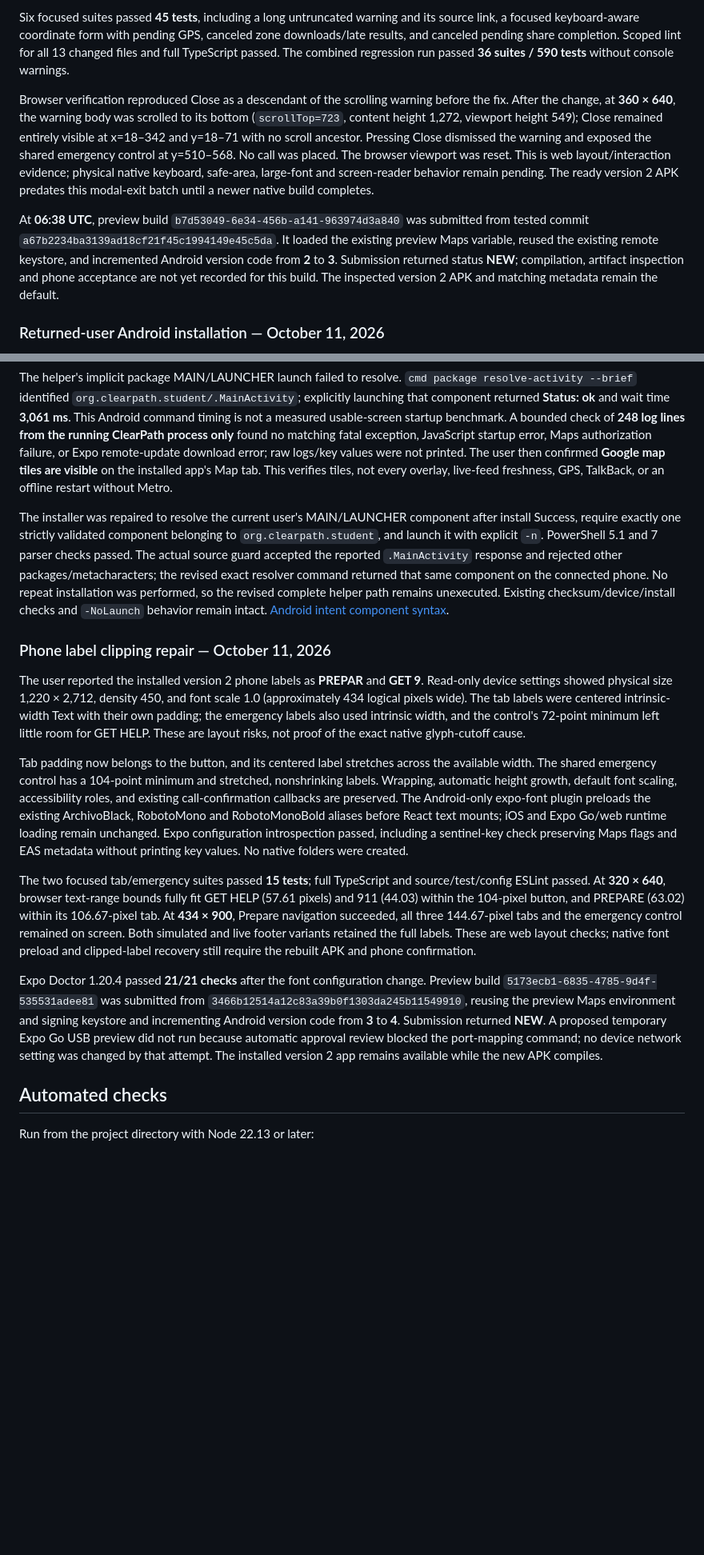
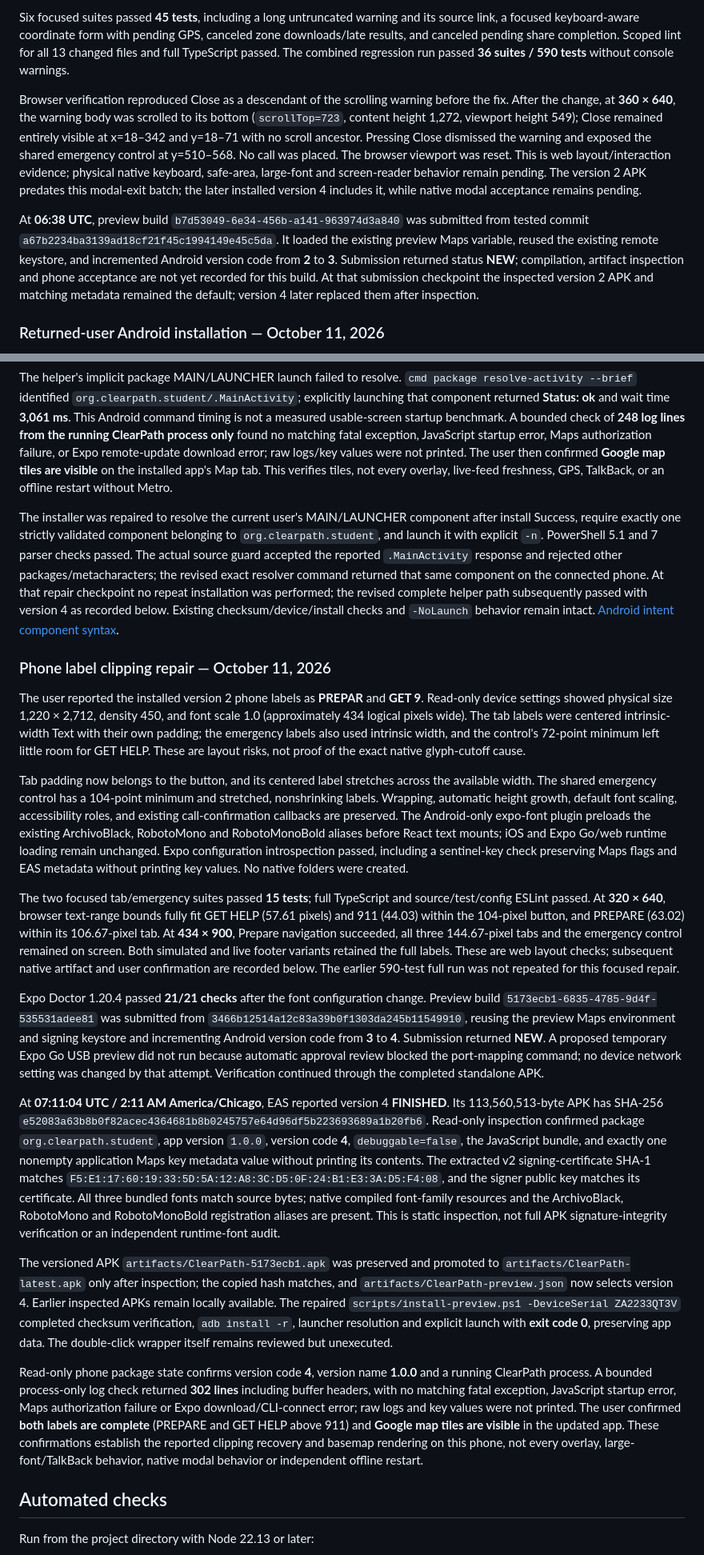
Before and after one commit to lostden/clearpath, a Markdown page: TESTING.md, 2 parts joined by grey strips. Shown at 80% size. Rendered like a GitHub page; blank space fills up the shorter version.

```diff
--- a/TESTING.md
+++ b/TESTING.md
@@ -41,9 +41,9 @@ Source review found the only Close action inside AlertDetail's scrolling warning
 
 Six focused suites passed **45 tests**, including a long untruncated warning and its source link, a focused keyboard-aware coordinate form with pending GPS, canceled zone downloads/late results, and canceled pending share completion. Scoped lint for all 13 changed files and full TypeScript passed. The combined regression run passed **36 suites / 590 tests** without console warnings.
 
-Browser verification reproduced Close as a descendant of the scrolling warning before the fix. After the change, at **360 × 640**, the warning body was scrolled to its bottom (`scrollTop=723`, content height 1,272, viewport height 549); Close remained entirely visible at x=18–342 and y=18–71 with no scroll ancestor. Pressing Close dismissed the warning and exposed the shared emergency control at y=510–568. No call was placed. The browser viewport was reset. This is web layout/interaction evidence; physical native keyboard, safe-area, large-font and screen-reader behavior remain pending. The ready version 2 APK predates this modal-exit batch until a newer native build completes.
+Browser verification reproduced Close as a descendant of the scrolling warning before the fix. After the change, at **360 × 640**, the warning body was scrolled to its bottom (`scrollTop=723`, content height 1,272, viewport height 549); Close remained entirely visible at x=18–342 and y=18–71 with no scroll ancestor. Pressing Close dismissed the warning and exposed the shared emergency control at y=510–568. No call was placed. The browser viewport was reset. This is web layout/interaction evidence; physical native keyboard, safe-area, large-font and screen-reader behavior remain pending. The version 2 APK predates this modal-exit batch; the later installed version 4 includes it, while native modal acceptance remains pending.
 
-At **06:38 UTC**, preview build `b7d53049-6e34-456b-a141-963974d3a840` was submitted from tested commit `a67b2234ba3139ad18cf21f45c1994149e45c5da`. It loaded the existing preview Maps variable, reused the existing remote keystore, and incremented Android version code from **2** to **3**. Submission returned status **NEW**; compilation, artifact inspection and phone acceptance are not yet recorded for this build. The inspected version 2 APK and matching metadata remain the default.
+At **06:38 UTC**, preview build `b7d53049-6e34-456b-a141-963974d3a840` was submitted from tested commit `a67b2234ba3139ad18cf21f45c1994149e45c5da`. It loaded the existing preview Maps variable, reused the existing remote keystore, and incremented Android version code from **2** to **3**. Submission returned status **NEW**; compilation, artifact inspection and phone acceptance are not yet recorded for this build. At that submission checkpoint the inspected version 2 APK and matching metadata remained the default; version 4 later replaced them after inspection.
 
 ### Returned-user Android installation — October 11, 2026
 
@@ -51,7 +51,7 @@ At approximately **06:44–06:46 UTC / 1:44–1:46 AM America/Chicago**, the ret
 
 The helper's implicit package MAIN/LAUNCHER launch failed to resolve. `cmd package resolve-activity --brief` identified `org.clearpath.student/.MainActivity`; explicitly launching that component returned **Status: ok** and wait time **3,061 ms**. This Android command timing is not a measured usable-screen startup benchmark. A bounded check of **248 log lines from the running ClearPath process only** found no matching fatal exception, JavaScript startup error, Maps authorization failure, or Expo remote-update download error; raw logs/key values were not printed. The user then confirmed **Google map tiles are visible** on the installed app's Map tab. This verifies tiles, not every overlay, live-feed freshness, GPS, TalkBack, or an offline restart without Metro.
 
-The installer was repaired to resolve the current user's MAIN/LAUNCHER component after install Success, require exactly one strictly validated component belonging to `org.clearpath.student`, and launch it with explicit `-n`. PowerShell 5.1 and 7 parser checks passed. The actual source guard accepted the reported `.MainActivity` response and rejected other packages/metacharacters; the revised exact resolver command returned that same component on the connected phone. No repeat installation was performed, so the revised complete helper path remains unexecuted. Existing checksum/device/install checks and `-NoLaunch` behavior remain intact. [Android intent component syntax](https://developer.android.com/tools/adb#IntentSpec).
+The installer was repaired to resolve the current user's MAIN/LAUNCHER component after install Success, require exactly one strictly validated component belonging to `org.clearpath.student`, and launch it with explicit `-n`. PowerShell 5.1 and 7 parser checks passed. The actual source guard accepted the reported `.MainActivity` response and rejected other packages/metacharacters; the revised exact resolver command returned that same component on the connected phone. At that repair checkpoint no repeat installation was performed; the revised complete helper path subsequently passed with version 4 as recorded below. Existing checksum/device/install checks and `-NoLaunch` behavior remain intact. [Android intent component syntax](https://developer.android.com/tools/adb#IntentSpec).
 
 ### Phone label clipping repair — October 11, 2026
 
@@ -59,9 +59,15 @@ The user reported the installed version 2 phone labels as **PREPAR** and **GET 9
 
 Tab padding now belongs to the button, and its centered label stretches across the available width. The shared emergency control has a 104-point minimum and stretched, nonshrinking labels. Wrapping, automatic height growth, default font scaling, accessibility roles, and existing call-confirmation callbacks are preserved. The Android-only expo-font plugin preloads the existing ArchivoBlack, RobotoMono and RobotoMonoBold aliases before React text mounts; iOS and Expo Go/web runtime loading remain unchanged. Expo configuration introspection passed, including a sentinel-key check preserving Maps flags and EAS metadata without printing key values. No native folders were created.
 
-The two focused tab/emergency suites passed **15 tests**; full TypeScript and source/test/config ESLint passed. At **320 × 640**, browser text-range bounds fully fit GET HELP (57.61 pixels) and 911 (44.03) within the 104-pixel button, and PREPARE (63.02) within its 106.67-pixel tab. At **434 × 900**, Prepare navigation succeeded, all three 144.67-pixel tabs and the emergency control remained on screen. Both simulated and live footer variants retained the full labels. These are web layout checks; native font preload and clipped-label recovery still require the rebuilt APK and phone confirmation.
+The two focused tab/emergency suites passed **15 tests**; full TypeScript and source/test/config ESLint passed. At **320 × 640**, browser text-range bounds fully fit GET HELP (57.61 pixels) and 911 (44.03) within the 104-pixel button, and PREPARE (63.02) within its 106.67-pixel tab. At **434 × 900**, Prepare navigation succeeded, all three 144.67-pixel tabs and the emergency control remained on screen. Both simulated and live footer variants retained the full labels. These are web layout checks; subsequent native artifact and user confirmation are recorded below. The earlier 590-test full run was not repeated for this focused repair.
 
-Expo Doctor 1.20.4 passed **21/21 checks** after the font configuration change. Preview build `5173ecb1-6835-4785-9d4f-535531adee81` was submitted from `3466b12514a12c83a39b0f1303da245b11549910`, reusing the preview Maps environment and signing keystore and incrementing Android version code from **3** to **4**. Submission returned **NEW**. A proposed temporary Expo Go USB preview did not run because automatic approval review blocked the port-mapping command; no device network setting was changed by that attempt. The installed version 2 app remains available while the new APK compiles.
+Expo Doctor 1.20.4 passed **21/21 checks** after the font configuration change. Preview build `5173ecb1-6835-4785-9d4f-535531adee81` was submitted from `3466b12514a12c83a39b0f1303da245b11549910`, reusing the preview Maps environment and signing keystore and incrementing Android version code from **3** to **4**. Submission returned **NEW**. A proposed temporary Expo Go USB preview did not run because automatic approval review blocked the port-mapping command; no device network setting was changed by that attempt. Verification continued through the completed standalone APK.
+
+At **07:11:04 UTC / 2:11 AM America/Chicago**, EAS reported version 4 **FINISHED**. Its 113,560,513-byte APK has SHA-256 `e52083a63b8b0f82acec4364681b8b0245757e64d96df5b223693689a1b20fb6`. Read-only inspection confirmed package `org.clearpath.student`, app version `1.0.0`, version code **4**, `debuggable=false`, the JavaScript bundle, and exactly one nonempty application Maps key metadata value without printing its contents. The extracted v2 signing-certificate SHA-1 matches `F5:E1:17:60:19:33:5D:5A:12:A8:3C:D5:0F:24:B1:E3:3A:D5:F4:08`, and the signer public key matches its certificate. All three bundled fonts match source bytes; native compiled font-family resources and the ArchivoBlack, RobotoMono and RobotoMonoBold registration aliases are present. This is static inspection, not full APK signature-integrity verification or an independent runtime-font audit.
+
+The versioned APK `artifacts/ClearPath-5173ecb1.apk` was preserved and promoted to `artifacts/ClearPath-latest.apk` only after inspection; the copied hash matches, and `artifacts/ClearPath-preview.json` now selects version 4. Earlier inspected APKs remain locally available. The repaired `scripts/install-preview.ps1 -DeviceSerial ZA2233QT3V` completed checksum verification, `adb install -r`, launcher resolution and explicit launch with **exit code 0**, preserving app data. The double-click wrapper itself remains reviewed but unexecuted.
+
+Read-only phone package state confirms version code **4**, version name **1.0.0** and a running ClearPath process. A bounded process-only log check returned **302 lines** including buffer headers, with no matching fatal exception, JavaScript startup error, Maps authorization failure or Expo download/CLI-connect error; raw logs and key values were not printed. The user confirmed **both labels are complete** (PREPARE and GET HELP above 911) and **Google map tiles are visible** in the updated app. These confirmations establish the reported clipping recovery and basemap rendering on this phone, not every overlay, large-font/TalkBack behavior, native modal behavior or independent offline restart.
 
 ## Automated checks
 
```
Also changed, not shown: other parts of TESTING.md (+5 -5 lines), AI_USAGE.md (+1 -1 lines), README.md (+12 -12 lines).
